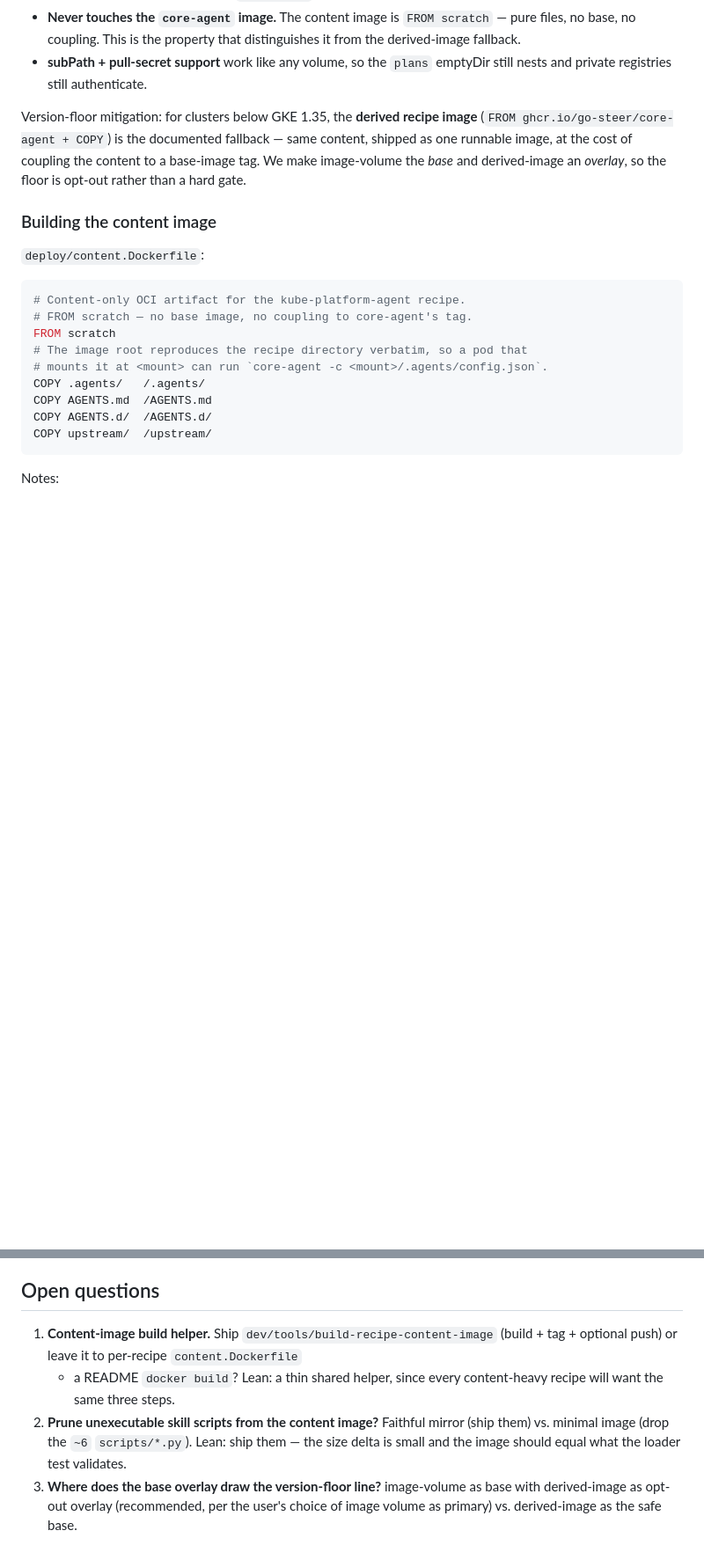
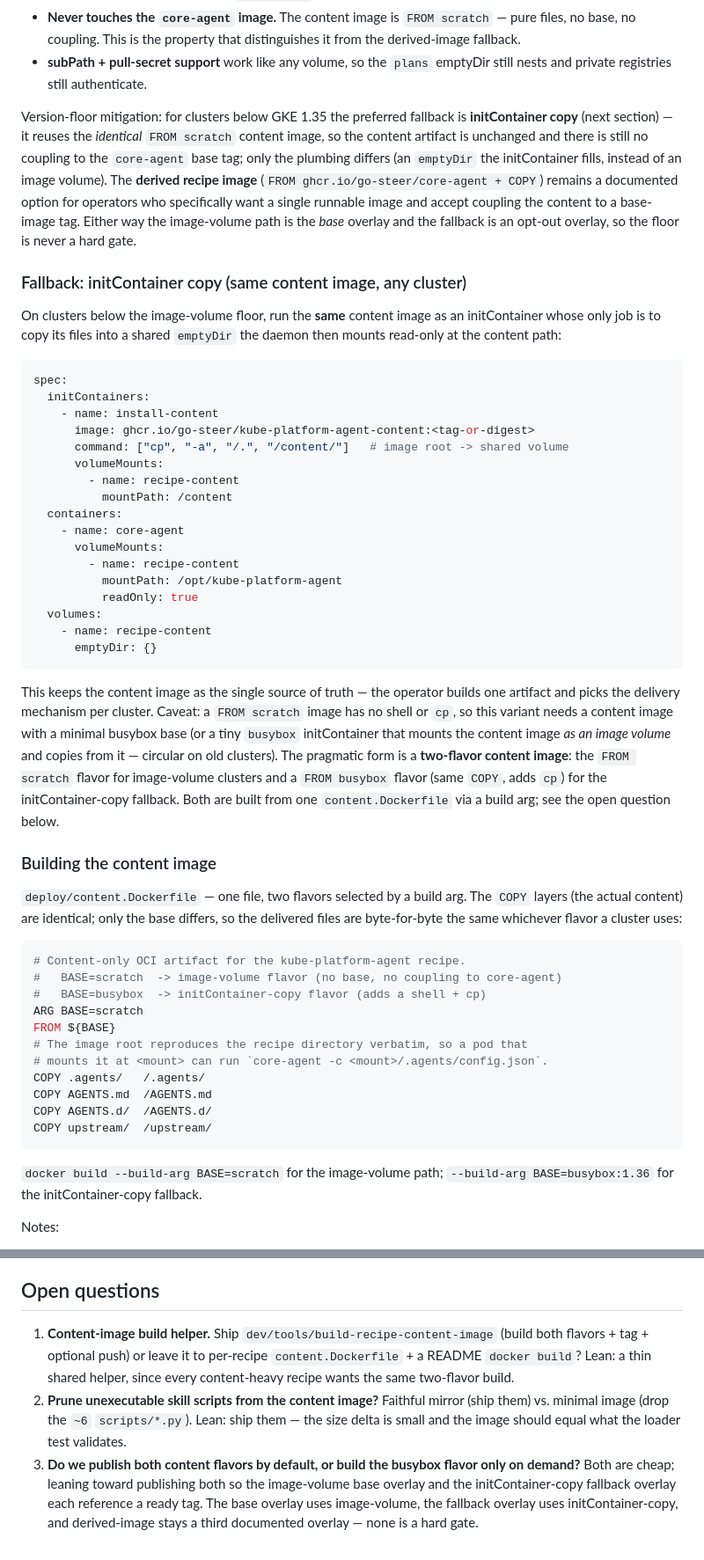
Before and after one commit to go-steer/core-agent, a Markdown page: docs/agent-content-distribution-design.md, 2 parts joined by grey strips. Shown at 88% size. Rendered like a GitHub page; blank space fills up the shorter version.

Commit message:
docs: frame OCI image volume as the starting point, add initContainer-copy fallback
- Reframe: image volume is the recommended default, not an exclusive choice;
  every listed mechanism realizes the same "mount the recipe dir whole" pattern
  and is fully supported.
- Add "initContainer copy" as the preferred sub-1.35 fallback: run the SAME
  content image as an initContainer that cp's its files into a shared emptyDir —
  no core-agent base-tag coupling, no runtime git/egress, identical artifact.
- content.Dockerfile becomes a two-flavor build (BASE=scratch for image-volume,
  BASE=busybox for initContainer-copy); COPY layers are byte-identical.

````diff
--- a/docs/agent-content-distribution-design.md
+++ b/docs/agent-content-distribution-design.md
@@ -173,20 +188,64 @@ Why it wins for a content-heavy recipe:
 - **subPath + pull-secret support** work like any volume, so the `plans`
   emptyDir still nests and private registries still authenticate.
 
-Version-floor mitigation: for clusters below GKE 1.35, the **derived recipe
-image** (`FROM ghcr.io/go-steer/core-agent + COPY`) is the documented fallback —
-same content, shipped as one runnable image, at the cost of coupling the content
-to a base-image tag. We make image-volume the *base* and derived-image an
-*overlay*, so the floor is opt-out rather than a hard gate.
+Version-floor mitigation: for clusters below GKE 1.35 the preferred fallback is
+**initContainer copy** (next section) — it reuses the *identical* `FROM scratch`
+content image, so the content artifact is unchanged and there is still no
+coupling to the `core-agent` base tag; only the plumbing differs (an `emptyDir`
+the initContainer fills, instead of an image volume). The **derived recipe
+image** (`FROM ghcr.io/go-steer/core-agent + COPY`) remains a documented option
+for operators who specifically want a single runnable image and accept coupling
+the content to a base-image tag. Either way the image-volume path is the *base*
+overlay and the fallback is an opt-out overlay, so the floor is never a hard gate.
+
+### Fallback: initContainer copy (same content image, any cluster)
+
+On clusters below the image-volume floor, run the **same** content image as an
+initContainer whose only job is to copy its files into a shared `emptyDir` the
+daemon then mounts read-only at the content path:
+
+```yaml
+spec:
+  initContainers:
+    - name: install-content
+      image: ghcr.io/go-steer/kube-platform-agent-content:<tag-or-digest>
+      command: ["cp", "-a", "/.", "/content/"]   # image root -> shared volume
+      volumeMounts:
+        - name: recipe-content
+          mountPath: /content
+  containers:
+    - name: core-agent
+      volumeMounts:
+        - name: recipe-content
+          mountPath: /opt/kube-platform-agent
+          readOnly: true
+  volumes:
+    - name: recipe-content
+      emptyDir: {}
+```
+
+This keeps the content image as the single source of truth — the operator builds
+one artifact and picks the delivery mechanism per cluster. Caveat: a
+`FROM scratch` image has no shell or `cp`, so this variant needs a content image
+with a minimal busybox base (or a tiny `busybox` initContainer that mounts the
+content image *as an image volume* and copies from it — circular on old
+clusters). The pragmatic form is a **two-flavor content image**: the
+`FROM scratch` flavor for image-volume clusters and a `FROM busybox` flavor
+(same `COPY`, adds `cp`) for the initContainer-copy fallback. Both are built from
+one `content.Dockerfile` via a build arg; see the open question below.
 
 ### Building the content image
 
-`deploy/content.Dockerfile`:
+`deploy/content.Dockerfile` — one file, two flavors selected by a build arg. The
+`COPY` layers (the actual content) are identical; only the base differs, so the
+delivered files are byte-for-byte the same whichever flavor a cluster uses:
 
 ```dockerfile
 # Content-only OCI artifact for the kube-platform-agent recipe.
-# FROM scratch — no base image, no coupling to core-agent's tag.
-FROM scratch
+#   BASE=scratch  -> image-volume flavor (no base, no coupling to core-agent)
+#   BASE=busybox  -> initContainer-copy flavor (adds a shell + cp)
+ARG BASE=scratch
+FROM ${BASE}
 # The image root reproduces the recipe directory verbatim, so a pod that
 # mounts it at <mount> can run `core-agent -c <mount>/.agents/config.json`.
 COPY .agents/   /.agents/
@@ -194,6 +253,9 @@ COPY AGENTS.md  /AGENTS.md
 COPY AGENTS.d/  /AGENTS.d/
 COPY upstream/  /upstream/
 ```
+
+`docker build --build-arg BASE=scratch` for the image-volume path;
+`--build-arg BASE=busybox:1.36` for the initContainer-copy fallback.
 
 Notes:
 
@@ -286,13 +348,16 @@ The cluster-as-remote-peer half of PR F (W6 [#595]) remains deferred; the
 ## Open questions
 
 1. **Content-image build helper.** Ship `dev/tools/build-recipe-content-image`
-   (build + tag + optional push) or leave it to per-recipe `content.Dockerfile`
-   + a README `docker build`? Lean: a thin shared helper, since every
-   content-heavy recipe will want the same three steps.
+   (build both flavors + tag + optional push) or leave it to per-recipe
+   `content.Dockerfile` + a README `docker build`? Lean: a thin shared helper,
+   since every content-heavy recipe wants the same two-flavor build.
 2. **Prune unexecutable skill scripts from the content image?** Faithful mirror
    (ship them) vs. minimal image (drop the `~6` `scripts/*.py`). Lean: ship them
    — the size delta is small and the image should equal what the loader test
    validates.
-3. **Where does the base overlay draw the version-floor line?** image-volume as
-   base with derived-image as opt-out overlay (recommended, per the user's
-   choice of image volume as primary) vs. derived-image as the safe base.
+3. **Do we publish both content flavors by default, or build the busybox flavor
+   only on demand?** Both are cheap; leaning toward publishing both so the
+   image-volume base overlay and the initContainer-copy fallback overlay each
+   reference a ready tag. The base overlay uses image-volume, the fallback
+   overlay uses initContainer-copy, and derived-image stays a third documented
+   overlay — none is a hard gate.
````
Also changed, not shown: other parts of docs/agent-content-distribution-design.md (+24 -9 lines).
